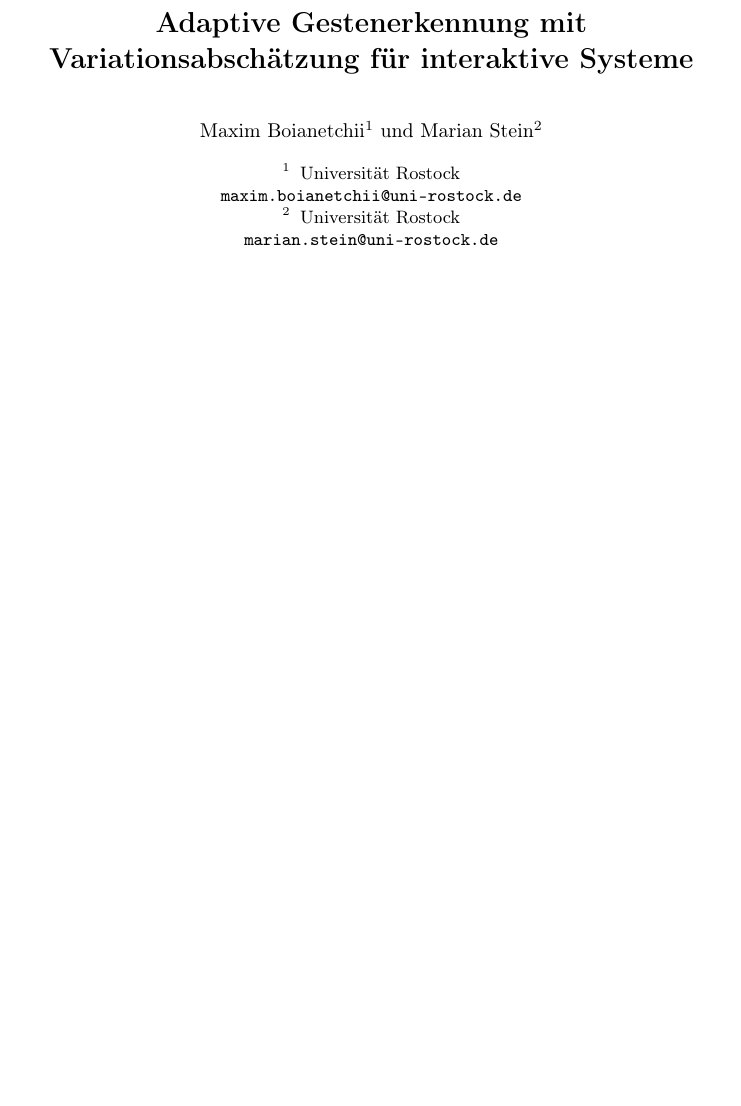
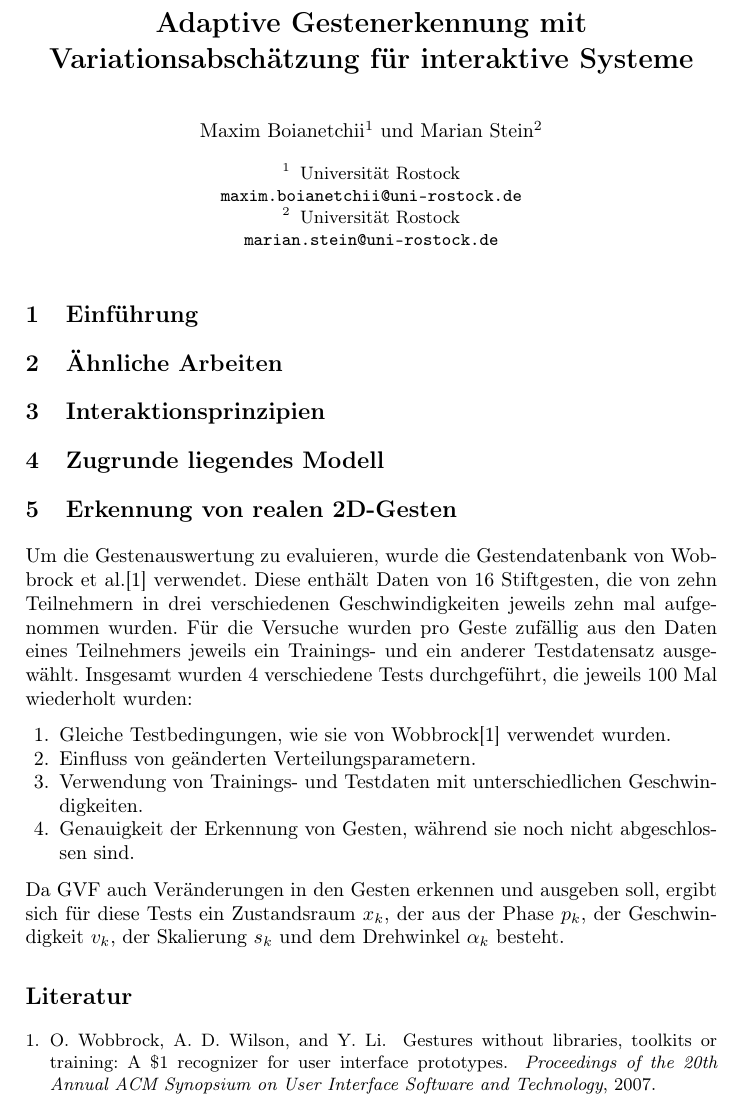
Before and after one commit to zockerr/PaperGestenerkennung, a LaTeX paper (Paper/paper.tex): part of the page, cut so that both start at the same text, the shorter picture padded with empty space. Compiled offline with pdfLaTeX.

Commit message:
Einleitung Kapitel 5 und Literaturverzeichnis

```diff
--- a/Paper/paper.tex
+++ b/Paper/paper.tex
@@ -23,4 +23,30 @@ Universität Rostock\\
 \email{marian.stein@uni-rostock.de}}
 
 \maketitle
+\section{Einführung}
+
+
+\section{Ähnliche Arbeiten}
+
+
+\section{Interaktionsprinzipien}
+
+
+\section{Zugrunde liegendes Modell}
+
+
+\section{Erkennung von realen 2D-Gesten}
+Um die Gestenauswertung zu evaluieren, wurde die Gestendatenbank von Wobbrock et al.\cite{Wobbrock2007} verwendet. Diese enthält Daten von 16 Stiftgesten, die von zehn Teilnehmern in drei verschiedenen Geschwindigkeiten jeweils zehn mal aufgenommen wurden. Für die Versuche wurden pro Geste zufällig aus den Daten eines Teilnehmers jeweils ein Trainings- und ein anderer Testdatensatz ausgewählt. Insgesamt wurden 4 verschiedene Tests durchgeführt, die jeweils 100 Mal wiederholt wurden:
+\begin{enumerate}
+\item Gleiche Testbedingungen, wie sie von Wobbrock\cite{Wobbrock2007} verwendet wurden.
+\item Einfluss von geänderten Verteilungsparametern.
+\item Verwendung von Trainings- und Testdaten mit unterschiedlichen Geschwindigkeiten.
+\item Genauigkeit der Erkennung von Gesten, während sie noch nicht abgeschlossen sind.
+\end{enumerate}
+Da GVF auch Veränderungen in den Gesten erkennen und ausgeben soll, ergibt sich für diese Tests ein Zustandsraum $x_k$, der aus der Phase $p_k$, der Geschwindigkeit $v_k$, der Skalierung $s_k$ und dem Drehwinkel $\alpha_k$ besteht.
+
+
+
+\bibliography{paper}
+\bibliographystyle{plain}
 \end{document}
```
Also changed, not shown: Paper/paper.bib (added, +6 -0 lines), Paper/paper.bbl (added), Paper/paper.pdf, 5 other files.
